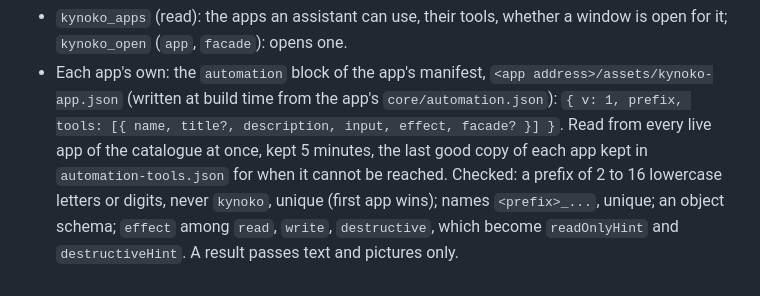
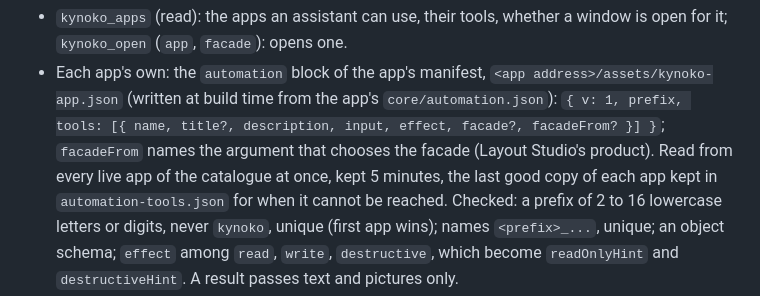
Before and after one commit to kynoko/kynoko-launcher, a Markdown page: docs/SPEC.md, the part around the change. GitHub-like rendering.

Commit message:
SPEC: an app tool's facadeFrom

```diff
--- a/docs/SPEC.md
+++ b/docs/SPEC.md
@@ -884,7 +884,8 @@ The tools:
 - Each app's own: the `automation` block of the app's manifest,
   `<app address>/assets/kynoko-app.json` (written at build time from the
   app's `core/automation.json`): `{ v: 1, prefix, tools: [{ name, title?,
-  description, input, effect, facade? }] }`. Read from every live app of the
+  description, input, effect, facade?, facadeFrom? }] }`; `facadeFrom` names
+  the argument that chooses the facade (Layout Studio's product). Read from every live app of the
   catalogue at once, kept 5 minutes, the last good copy of each app kept in
   `automation-tools.json` for when it cannot be reached. Checked: a prefix of
   2 to 16 lowercase letters or digits, never `kynoko`, unique (first app
```
